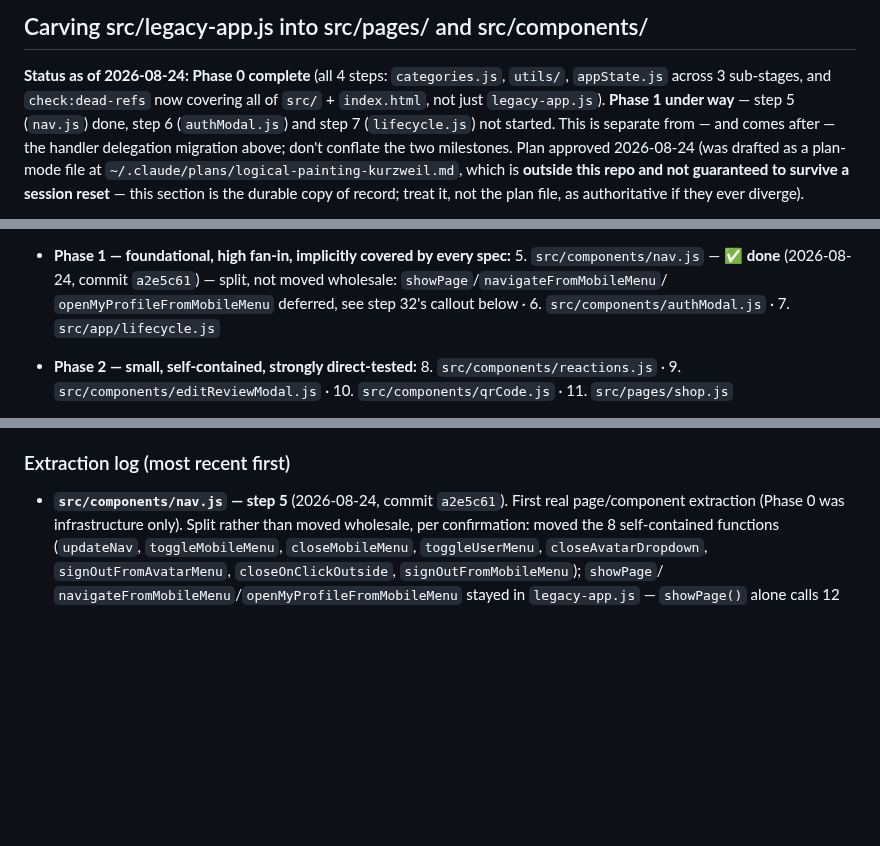
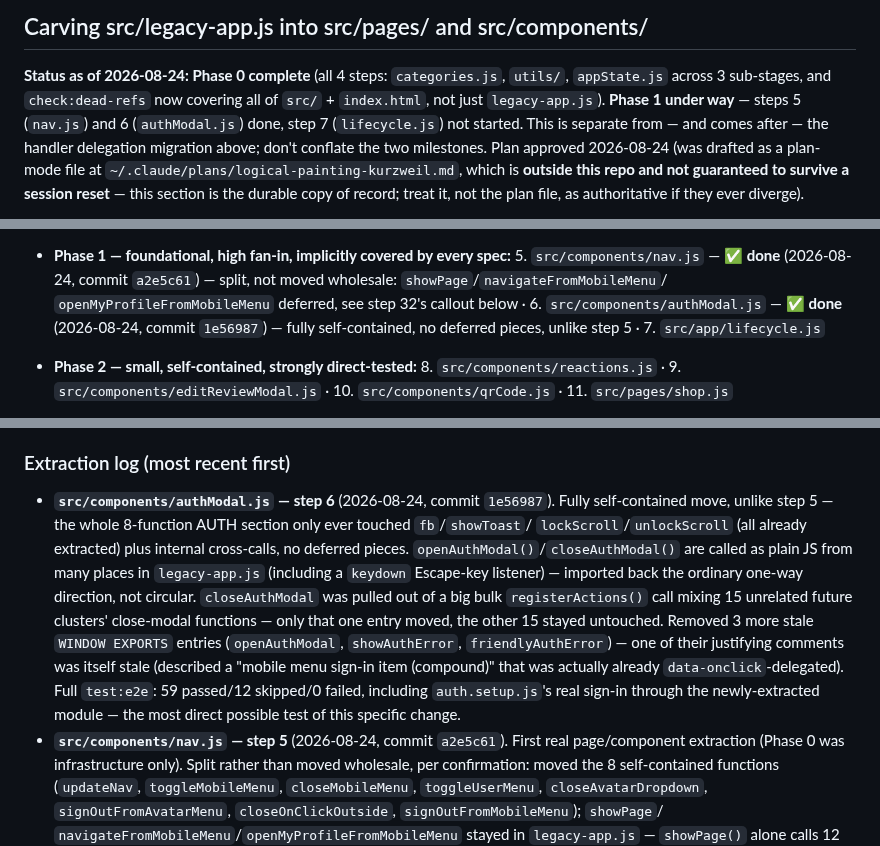
Before and after one commit to EdONeil94/crumb, a Markdown page: CLAUDE.md, 3 parts joined by grey strips. Rendered like a GitHub page; blank space fills up the shorter version.

Commit message:
Log Phase 1 step 6 (authModal.js) completion in CLAUDE.md
Co-Authored-By: Claude Sonnet 5 <noreply@anthropic.com>
Claude-Session: https://claude.ai/code/session_01J8txfxEuSFy3Rp4zAzYejH

```diff
--- a/CLAUDE.md
+++ b/CLAUDE.md
@@ -13,7 +13,7 @@ its own section below), and the **E2E test workflow** — all done on
 **Status as of 2026-08-24: Phase 0 complete** (all 4 steps: `categories.js`,
 `utils/`, `appState.js` across 3 sub-stages, and `check:dead-refs` now
 covering all of `src/` + `index.html`, not just `legacy-app.js`). **Phase 1
-under way** — step 5 (`nav.js`) done, step 6 (`authModal.js`) and step 7
+under way** — steps 5 (`nav.js`) and 6 (`authModal.js`) done, step 7
 (`lifecycle.js`) not started.
 This is separate from — and comes after — the handler delegation migration
 above; don't conflate the two milestones. Plan approved 2026-08-24 (was
@@ -121,7 +121,9 @@ near-zero entanglement, so it's Phase 1, not Phase 7).
   5. `src/components/nav.js` — ✅ **done** (2026-08-24, commit `a2e5c61`) —
   split, not moved wholesale: `showPage`/`navigateFromMobileMenu`/
   `openMyProfileFromMobileMenu` deferred, see step 32's callout below ·
-  6. `src/components/authModal.js` · 7. `src/app/lifecycle.js`
+  6. `src/components/authModal.js` — ✅ **done** (2026-08-24, commit
+  `1e56987`) — fully self-contained, no deferred pieces, unlike step 5 ·
+  7. `src/app/lifecycle.js`
 - **Phase 2 — small, self-contained, strongly direct-tested:**
   8. `src/components/reactions.js` · 9. `src/components/editReviewModal.js` ·
   10. `src/components/qrCode.js` · 11. `src/pages/shop.js`
@@ -227,6 +229,23 @@ boundaries — commits happen at the module/stage level throughout.
 
 ### Extraction log (most recent first)
 
+- **`src/components/authModal.js` — step 6** (2026-08-24, commit
+  `1e56987`). Fully self-contained move, unlike step 5 — the whole
+  8-function AUTH section only ever touched `fb`/`showToast`/
+  `lockScroll`/`unlockScroll` (all already extracted) plus internal
+  cross-calls, no deferred pieces. `openAuthModal()`/`closeAuthModal()`
+  are called as plain JS from many places in `legacy-app.js` (including a
+  `keydown` Escape-key listener) — imported back the ordinary one-way
+  direction, not circular. `closeAuthModal` was pulled out of a big bulk
+  `registerActions()` call mixing 15 unrelated future clusters' close-modal
+  functions — only that one entry moved, the other 15 stayed untouched.
+  Removed 3 more stale `WINDOW EXPORTS` entries (`openAuthModal`,
+  `showAuthError`, `friendlyAuthError`) — one of their justifying comments
+  was itself stale (described a "mobile menu sign-in item (compound)" that
+  was actually already `data-onclick`-delegated). Full `test:e2e`: 59
+  passed/12 skipped/0 failed, including `auth.setup.js`'s real sign-in
+  through the newly-extracted module — the most direct possible test of
+  this specific change.
 - **`src/components/nav.js` — step 5** (2026-08-24, commit `a2e5c61`). First
   real page/component extraction (Phase 0 was infrastructure only). Split
   rather than moved wholesale, per confirmation: moved the 8 self-contained
```
